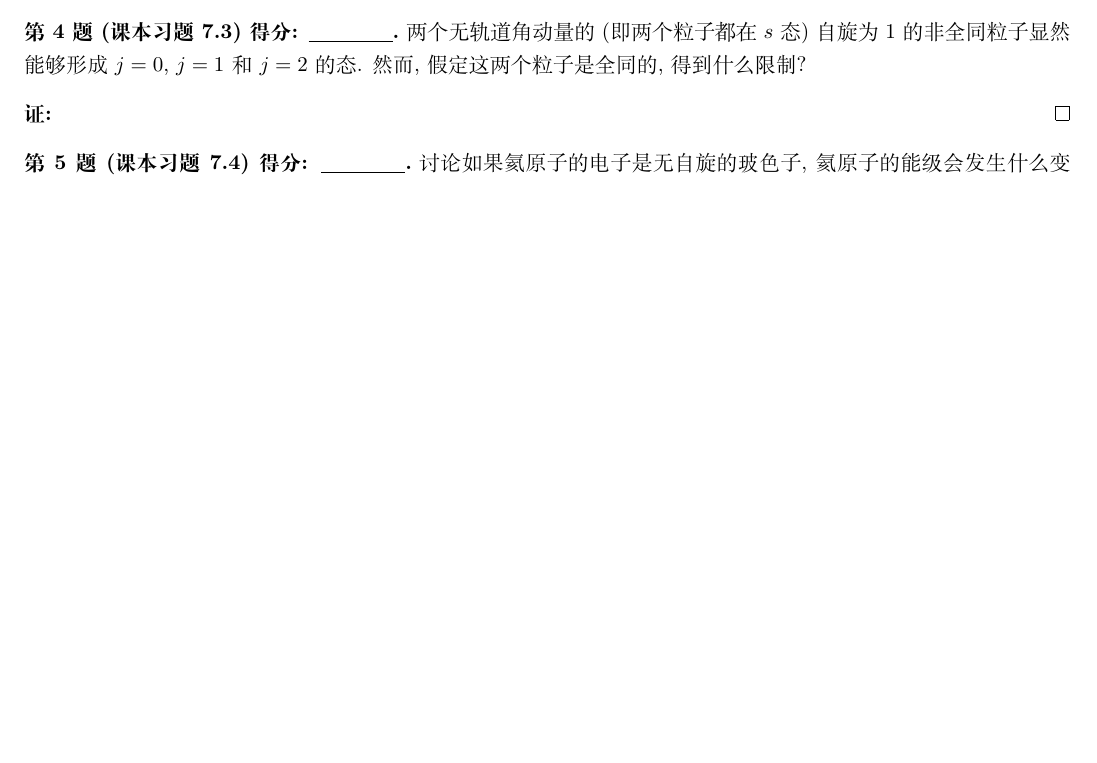
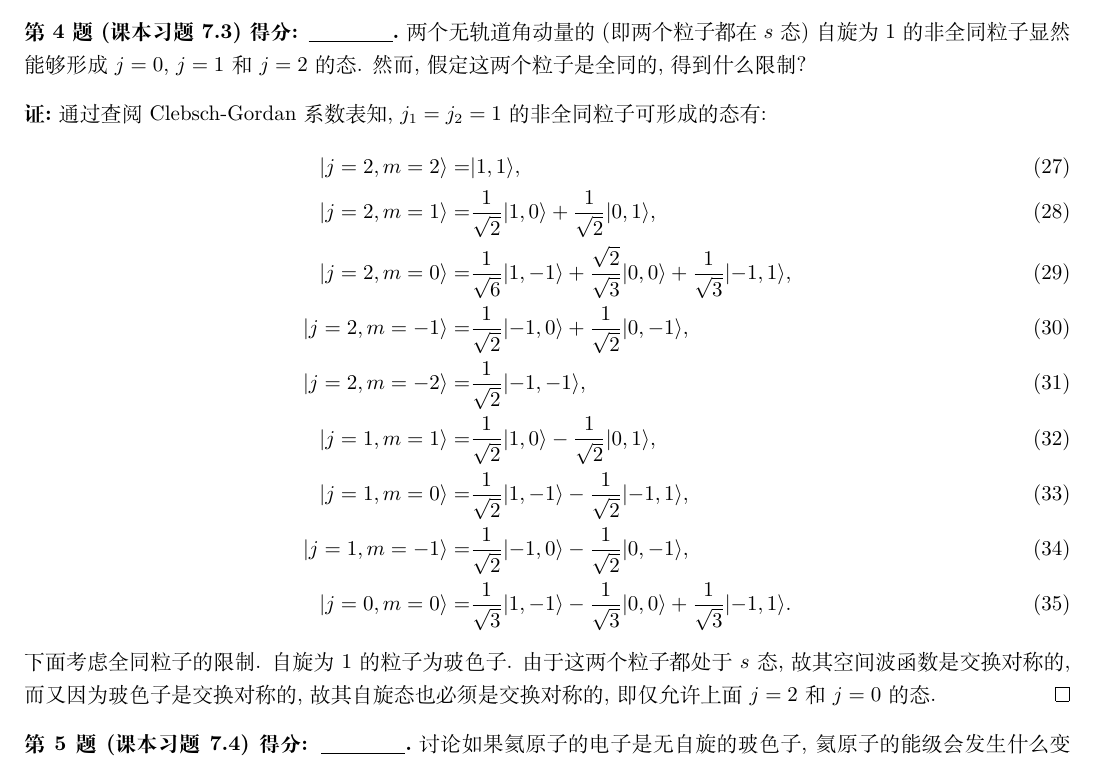
Before and after one commit to Chen-Jialin/Advanced-Quantum-Mechanics-Assignments, a LaTeX problem sheet (Assignment-12/Assignment-12.tex): part of page 4 of 4, cut so that both start at the same text, the shorter picture padded with empty space. Compiled offline with XeLaTeX.

Commit message:
A12-4 finished

```diff
--- a/Assignment-12/Assignment-12.tex
+++ b/Assignment-12/Assignment-12.tex
@@ -152,7 +152,19 @@
     两个无轨道角动量的 (即两个粒子都在 $s$ 态) 自旋为 $1$ 的非全同粒子显然能够形成 $j=0$, $j=1$ 和 $j=2$ 的态. 然而, 假定这两个粒子是全同的, 得到什么限制?
 \end{prob}
 \begin{pf}
-
+    通过查阅 Clebsch-Gordan 系数表知, $j_1=j_2=1$ 的非全同粒子可形成的态有:
+    \begin{align}
+        \lvert j=2,m=2\rangle=&\lvert 1,1\rangle,\\
+        \lvert j=2,m=1\rangle=&\frac{1}{\sqrt{2}}\lvert 1,0\rangle+\frac{1}{\sqrt{2}}\lvert 0,1\rangle,\\
+        \lvert j=2,m=0\rangle=&\frac{1}{\sqrt{6}}\lvert 1,-1\rangle+\frac{\sqrt{2}}{\sqrt{3}}\lvert 0,0\rangle+\frac{1}{\sqrt{3}}\lvert-1,1\rangle,\\
+        \lvert j=2,m=-1\rangle=&\frac{1}{\sqrt{2}}\lvert-1,0\rangle+\frac{1}{\sqrt{2}}\lvert 0,-1\rangle,\\
+        \lvert j=2,m=-2\rangle=&\frac{1}{\sqrt{2}}\lvert-1,-1\rangle,\\
+        \lvert j=1,m=1\rangle=&\frac{1}{\sqrt{2}}\lvert 1,0\rangle-\frac{1}{\sqrt{2}}\lvert 0,1\rangle,\\
+        \lvert j=1,m=0\rangle=&\frac{1}{\sqrt{2}}\lvert 1,-1\rangle-\frac{1}{\sqrt{2}}\lvert -1,1\rangle,\\
+        \lvert j=1,m=-1\rangle=&\frac{1}{\sqrt{2}}\lvert-1,0\rangle-\frac{1}{\sqrt{2}}\lvert 0,-1\rangle,\\
+        \lvert j=0,m=0\rangle=&\frac{1}{\sqrt{3}}\lvert 1,-1\rangle-\frac{1}{\sqrt{3}}\lvert 0,0\rangle+\frac{1}{\sqrt{3}}\lvert-1,1\rangle.
+    \end{align}
+    下面考虑全同粒子的限制. 自旋为 $1$ 的粒子为玻色子. 由于这两个粒子都处于 $s$ 态, 故其空间波函数是交换对称的, 而又因为玻色子是交换对称的, 故其自旋态也必须是交换对称的, 即仅允许上面 $j=2$ 和 $j=0$ 的态.
 \end{pf}
 
 \begin{prob}[课本习题 7.4]
```
